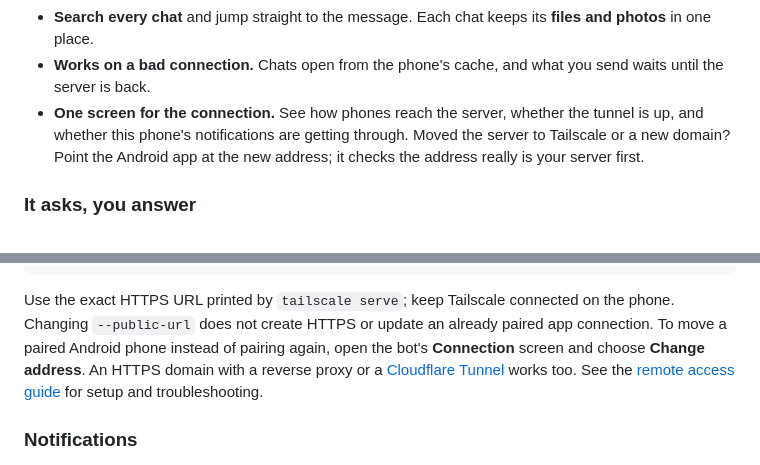
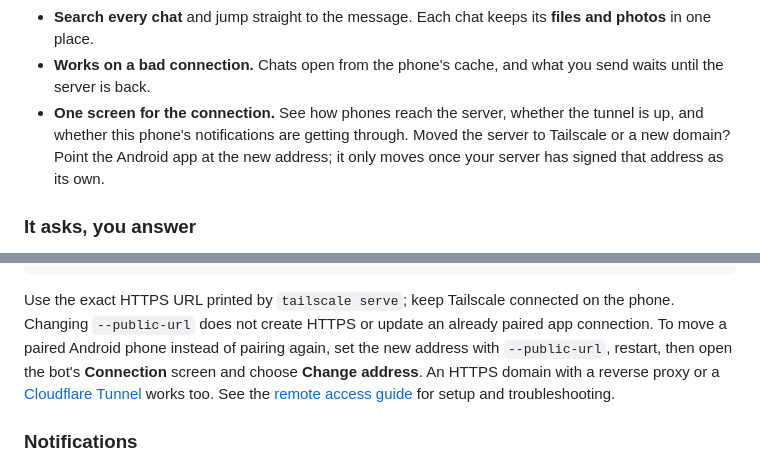
Before and after one commit to VIKASRP24/winglet, a Markdown page: README.md, 2 parts joined by grey strips. Drawn GitHub-style.

Commit message:
docs: set the new address on the server before moving a phone

```diff
--- a/README.md
+++ b/README.md
@@ -53,7 +53,8 @@ the open-source agent by Nous Research, running on **your own machine or server*
   server is back.
 - **One screen for the connection.** See how phones reach the server, whether the tunnel is up, and
   whether this phone's notifications are getting through. Moved the server to Tailscale or a new domain?
-  Point the Android app at the new address; it checks the address really is your server first.
+  Point the Android app at the new address; it only moves once your server has signed that address as
+  its own.
 
 ### It asks, you answer
 - **Approvals.** Approve a risky command once, for the session, always, or deny it, from the app or the
@@ -197,8 +198,8 @@ hermes winglet pair
 
 Use the exact HTTPS URL printed by `tailscale serve`; keep Tailscale connected on the phone.
 Changing `--public-url` does not create HTTPS or update an already paired app connection. To move a
-paired Android phone instead of pairing again, open the bot's **Connection** screen and choose
-**Change address**.
+paired Android phone instead of pairing again, set the new address with `--public-url`, restart, then
+open the bot's **Connection** screen and choose **Change address**.
 An HTTPS domain with a reverse proxy or a
 [Cloudflare Tunnel](https://developers.cloudflare.com/cloudflare-one/connections/connect-networks/)
 works too. See the [remote access guide](docs/REMOTE_ACCESS.md) for setup and troubleshooting.
```
